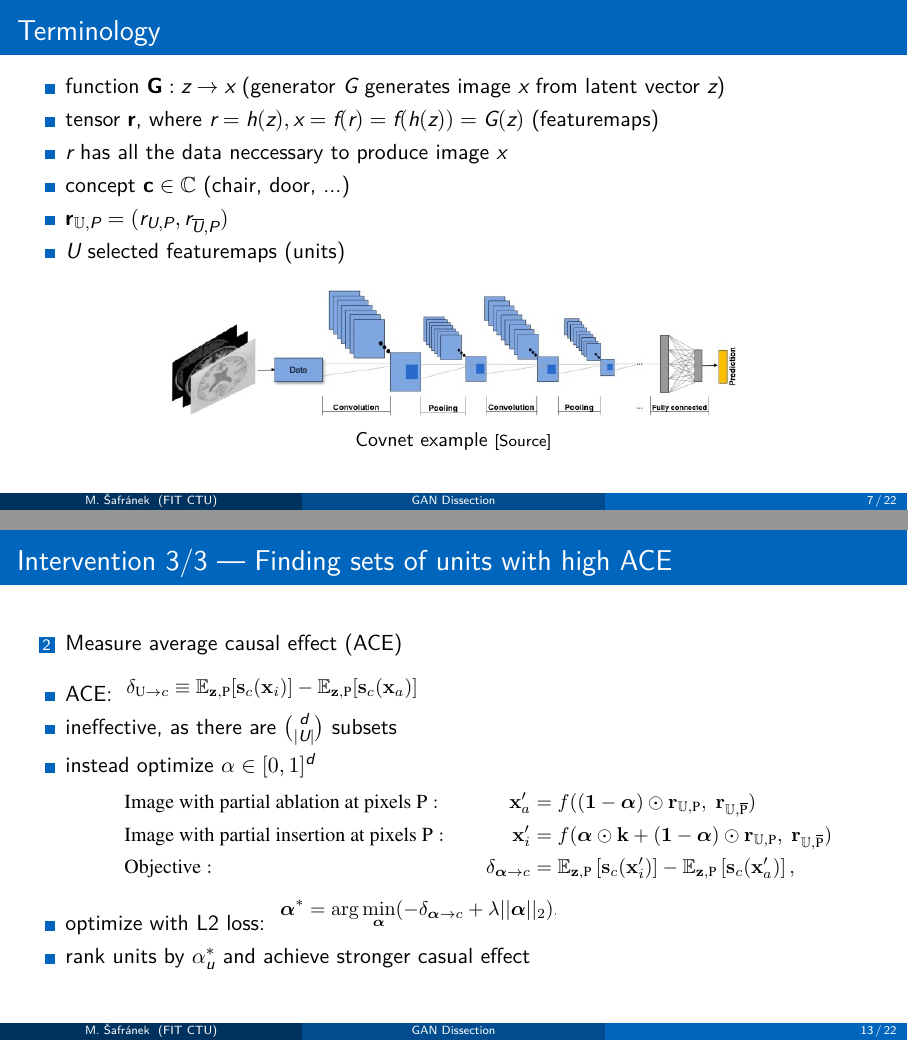
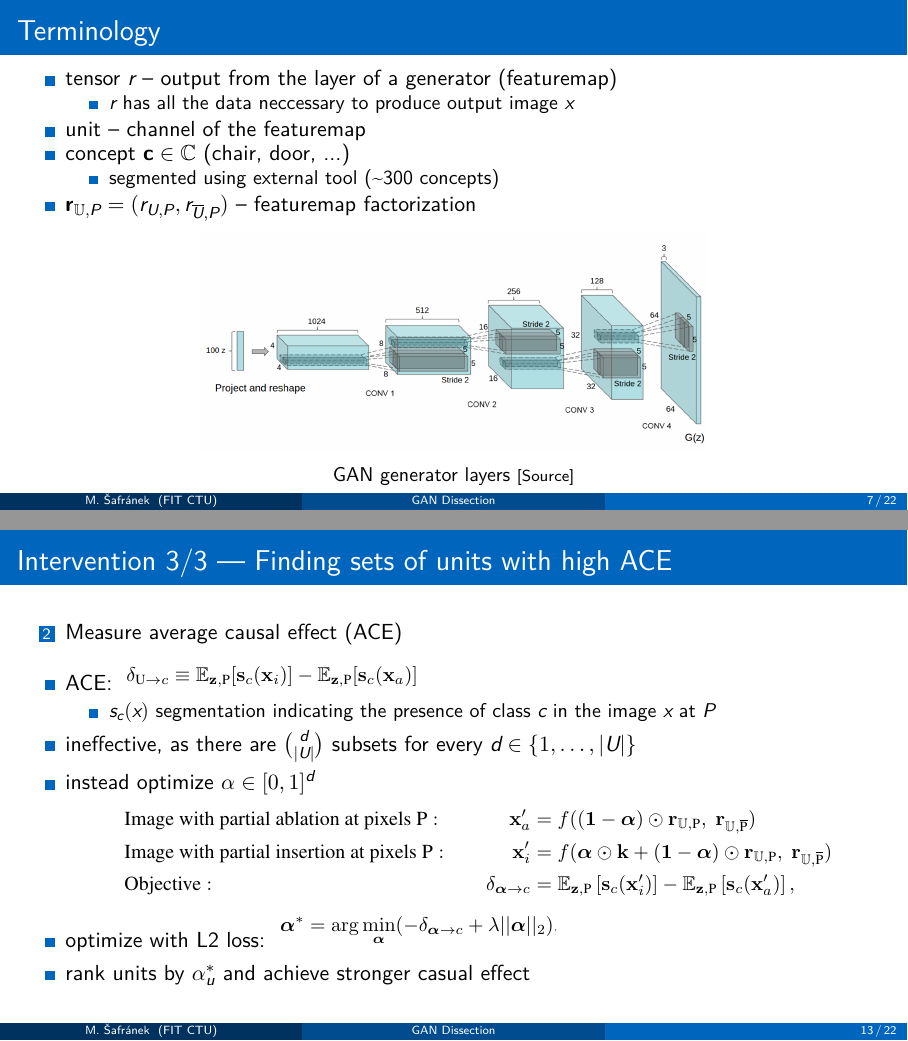
Before and after one commit to TaIos/sz2_presentation, LaTeX slides (latex/document.tex): pages 7 and 13 of 22, joined at a grey line. Compiled offline with XeLaTeX.

Commit message:
Add more structure to intervention

```diff
--- a/latex/document.tex
+++ b/latex/document.tex
@@ -154,18 +149,22 @@
 
 \begin{frame}{Terminology}
 	\begin{itemize}
-		\item function $\textbf{G}: z \rightarrow x$ (generator $G$ generates image $x$ from latent vector $z$)
-		\item tensor $\textbf{r}$, where $r=h(z), x=f(r)=f(h(z)) = G(z)$ (featuremaps)
-		\item $r$ has all the data neccessary to produce image $x$
+		\item tensor $r$ – output from the layer of a generator (featuremap)
+		      \begin{itemize}
+			      \item $r$ has all the data neccessary to produce output image $x$
+		      \end{itemize}
+	    \item unit – channel of the featuremap
 		\item concept $\textbf{c} \in \mathbb{C}$ (chair, door, ...)
-		\item $\textbf{r}_{\mathbb{U}, P} = ( r_{U,P}, r_{\overline{U}, P}  )$
-		\item \textbf{$U$} selected featuremaps (units)
+		      \begin{itemize}
+			      \item segmented using external tool (\textasciitilde 300 concepts)
+		      \end{itemize}
+		\item $\textbf{r}_{\mathbb{U}, P} = ( r_{U,P}, r_{\overline{U}, P}  )$ – featuremap factorization
 
 	\end{itemize}
 	\begin{figure}[b!]
-		\includegraphics[height=0.26\textheight]{../media/covnet}
+		\includegraphics[height=0.45\textheight]{../media/gen_covnet2}
 		\captionsetup{labelformat=empty}
-		\caption{Covnet example \href{https://ars.els-cdn.com/content/image/1-s2.0-S0933365716305206-gr2.jpg}{\scriptsize {[Source]}}}
+		\caption{GAN generator layers \href{https://machinelearningmastery.com/how-to-train-stable-generative-adversarial-networks/}{\scriptsize {[Source]}}}
 	\end{figure}
 \end{frame}
 
@@ -288,7 +287,10 @@
 
 	\begin{itemize}
 		\item ACE: \includegraphics[]{../media/ace_def}
-		\item ineffective, as there are $\binom{d}{|U|}$ subsets
+		\begin{itemize}
+			\item $s_c(x)$  segmentation indicating the presence of class $c$ in the image $x$ at $P$
+		\end{itemize}
+		\item ineffective, as there are $\binom{d}{|U|}$ subsets for every $d \in \{1, \ldots, |U|\}$
 		\item instead optimize $\alpha \in [0, 1]^d$
 		      \begin{figure}
 			      \includegraphics[]{../media/eq5}
```
Also changed, not shown: media/gan_minimax.pdf (added), media/gen_covnet.png (added), media/gen_covnet2.png (added), latex/document.tex (9 more changed lines).
